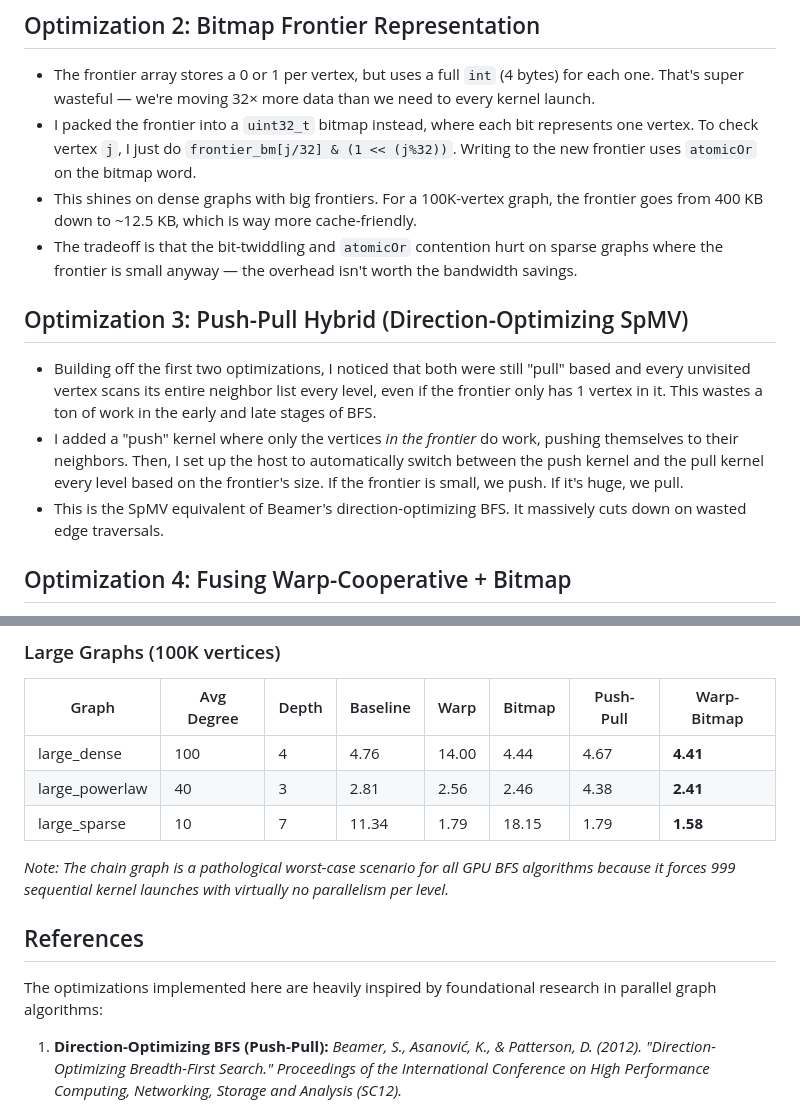
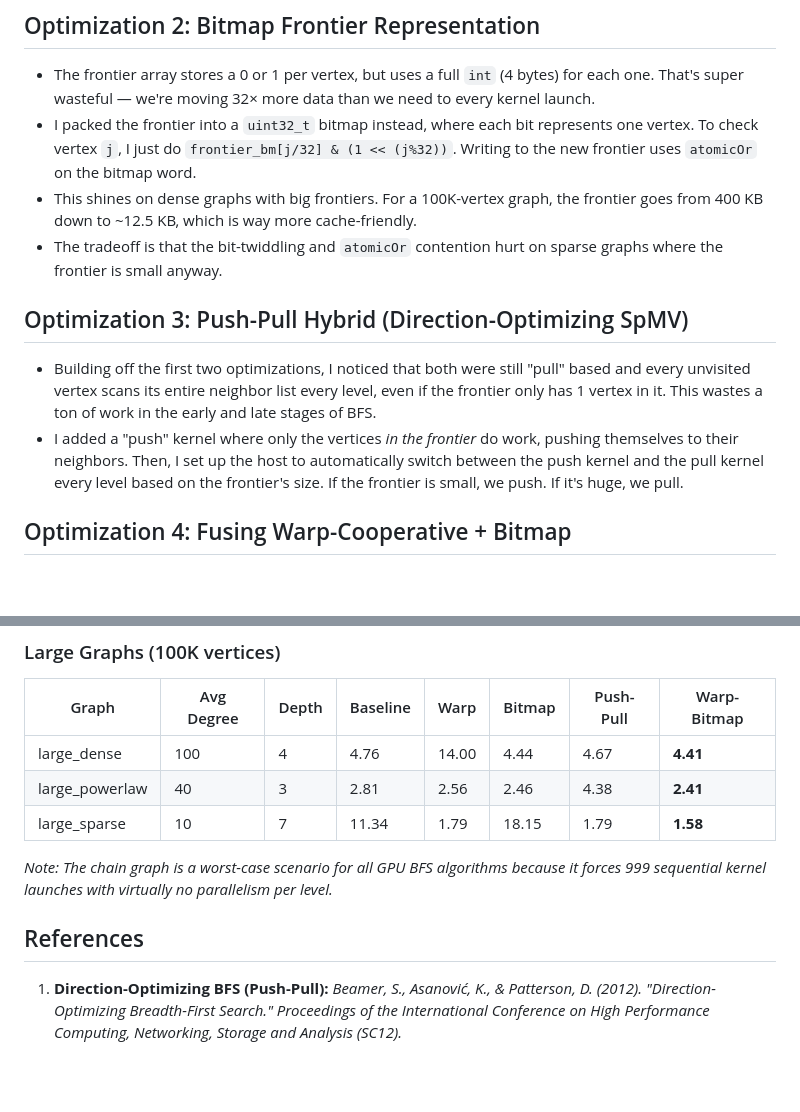
Before and after one commit to Harshaan-Chugh/parallel-bfs, a Markdown page: linear-algebraic/README.md, 2 parts joined by grey strips. Rendered like a GitHub page; blank space fills up the shorter version.

Commit message:
Refine README for clarity and conciseness
Removed redundant explanation about the tradeoff of bit-twiddling and atomicOr contention on sparse graphs. Updated note on chain graph to clarify its impact on GPU BFS algorithms.

```diff
--- a/linear-algebraic/README.md
+++ b/linear-algebraic/README.md
@@ -17,13 +17,12 @@ The **`baseline`** kernel is the simplest approach: it assigns exactly **one thr
 - The frontier array stores a 0 or 1 per vertex, but uses a full `int` (4 bytes) for each one. That's super wasteful — we're moving 32× more data than we need to every kernel launch.
 - I packed the frontier into a `uint32_t` bitmap instead, where each bit represents one vertex. To check vertex `j`, I just do `frontier_bm[j/32] & (1 << (j%32))`. Writing to the new frontier uses `atomicOr` on the bitmap word.
 - This shines on dense graphs with big frontiers. For a 100K-vertex graph, the frontier goes from 400 KB down to ~12.5 KB, which is way more cache-friendly.
-- The tradeoff is that the bit-twiddling and `atomicOr` contention hurt on sparse graphs where the frontier is small anyway — the overhead isn't worth the bandwidth savings.
+- The tradeoff is that the bit-twiddling and `atomicOr` contention hurt on sparse graphs where the frontier is small anyway.
 
 ## Optimization 3: Push-Pull Hybrid (Direction-Optimizing SpMV)
 
 - Building off the first two optimizations, I noticed that both were still "pull" based and every unvisited vertex scans its entire neighbor list every level, even if the frontier only has 1 vertex in it. This wastes a ton of work in the early and late stages of BFS.
 - I added a "push" kernel where only the vertices *in the frontier* do work, pushing themselves to their neighbors. Then, I set up the host to automatically switch between the push kernel and the pull kernel every level based on the frontier's size. If the frontier is small, we push. If it's huge, we pull.
-- This is the SpMV equivalent of Beamer's direction-optimizing BFS. It massively cuts down on wasted edge traversals.
 
 ## Optimization 4: Fusing Warp-Cooperative + Bitmap
 
@@ -49,11 +48,9 @@ Here's how all the optimizations stack up. These runtimes (in milliseconds) were
 | large_powerlaw | 40 | 3 | 2.81 | 2.56 | 2.46 | 4.38 | **2.41** |
 | large_sparse | 10 | 7 | 11.34 | 1.79 | 18.15 | 1.79 | **1.58** |
 
-*Note: The chain graph is a pathological worst-case scenario for all GPU BFS algorithms because it forces 999 sequential kernel launches with virtually no parallelism per level.*
+*Note: The chain graph is a worst-case scenario for all GPU BFS algorithms because it forces 999 sequential kernel launches with virtually no parallelism per level.*
 
 ## References
-
-The optimizations implemented here are heavily inspired by foundational research in parallel graph algorithms:
 
 1. **Direction-Optimizing BFS (Push-Pull):**
    *Beamer, S., Asanović, K., & Patterson, D. (2012). "Direction-Optimizing Breadth-First Search." Proceedings of the International Conference on High Performance Computing, Networking, Storage and Analysis (SC12).*
```
